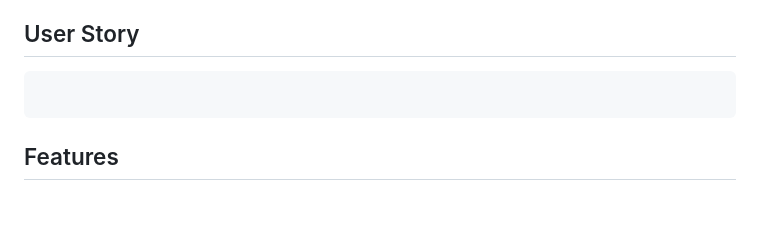
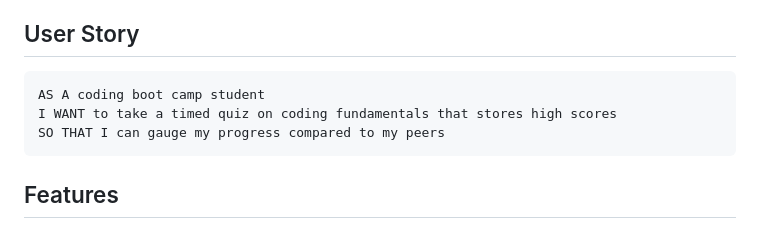
Before and after one commit to victoriamcn/Timed-Coding-Quiz, a Markdown page: README.md, the part around the change. Rendered like a GitHub page; blank space fills up the shorter version.

````diff
--- a/README.md
+++ b/README.md
@@ -31,7 +31,9 @@ The code utilizes the Document Object Model (DOM) API to interact with the HTML
 ## User Story
 
 ```
-
+AS A coding boot camp student
+I WANT to take a timed quiz on coding fundamentals that stores high scores
+SO THAT I can gauge my progress compared to my peers
 ```
 
 ## Features
````
